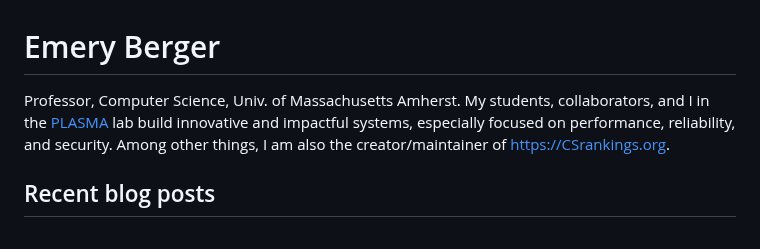
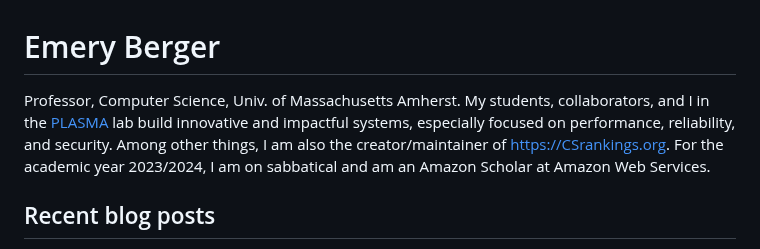
Before and after one commit to emeryberger/emeryberger, a Markdown page: README.md, the part around the change. Drawn GitHub-style.

Commit message:
Update README.md, added AWS

```diff
--- a/README.md
+++ b/README.md
@@ -1,6 +1,6 @@
 # Emery Berger
 
-Professor, Computer Science, Univ. of Massachusetts Amherst. My students, collaborators, and I in the [PLASMA](https://plasma-umass.org) lab build innovative and impactful systems, especially focused on performance, reliability, and security. Among other things, I am also the creator/maintainer of https://CSrankings.org.
+Professor, Computer Science, Univ. of Massachusetts Amherst. My students, collaborators, and I in the [PLASMA](https://plasma-umass.org) lab build innovative and impactful systems, especially focused on performance, reliability, and security. Among other things, I am also the creator/maintainer of https://CSrankings.org. For the academic year 2023/2024, I am on sabbatical and am an Amazon Scholar at Amazon Web Services.
 
 ## Recent blog posts
 
```
